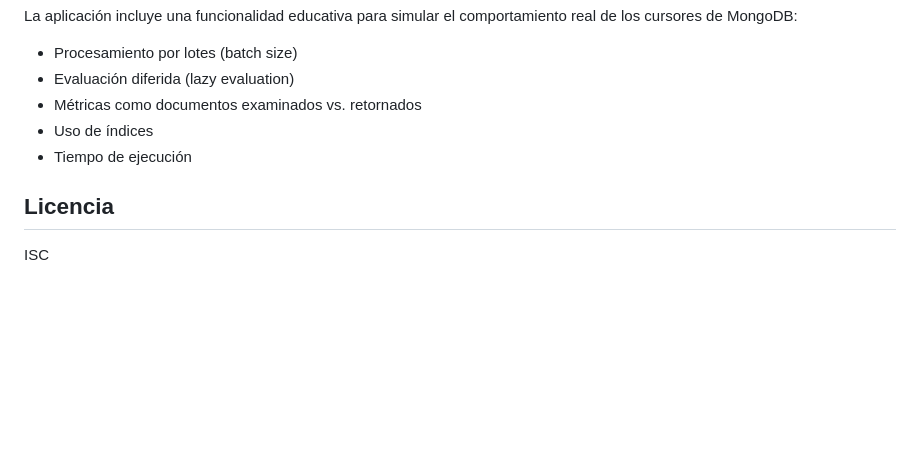
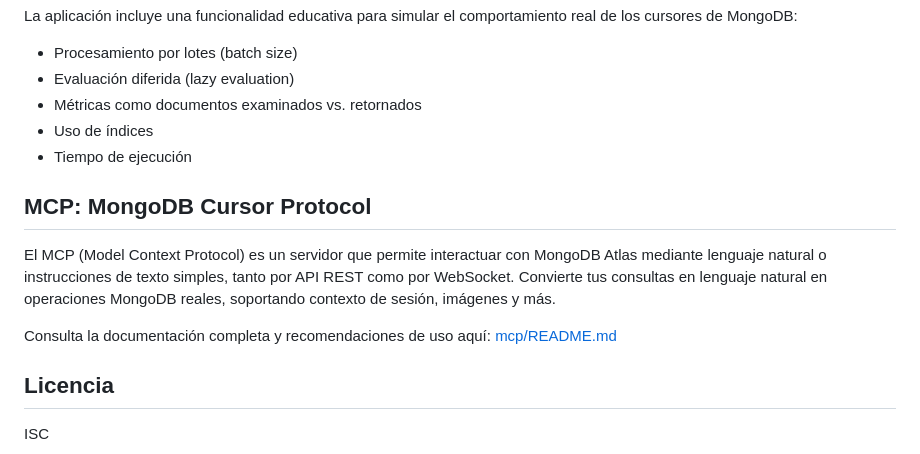
Before and after one commit to Mancasvel/Mongodb-cursor-analysis, a Markdown page: README.md, the part around the change. Drawn GitHub-style; blank space fills up the shorter version.

Commit message:
feat(mcp): add documentation for MongoDB Cursor Protocol and its usage

```diff
--- a/README.md
+++ b/README.md
@@ -134,6 +134,12 @@ La aplicación incluye una funcionalidad educativa para simular el comportamient
 - Uso de índices
 - Tiempo de ejecución
 
+## MCP: MongoDB Cursor Protocol
+
+El MCP (Model Context Protocol) es un servidor que permite interactuar con MongoDB Atlas mediante lenguaje natural o instrucciones de texto simples, tanto por API REST como por WebSocket. Convierte tus consultas en lenguaje natural en operaciones MongoDB reales, soportando contexto de sesión, imágenes y más.
+
+Consulta la documentación completa y recomendaciones de uso aquí: [mcp/README.md](mcp/README.md)
+
 ## Licencia
 
 ISC
```
